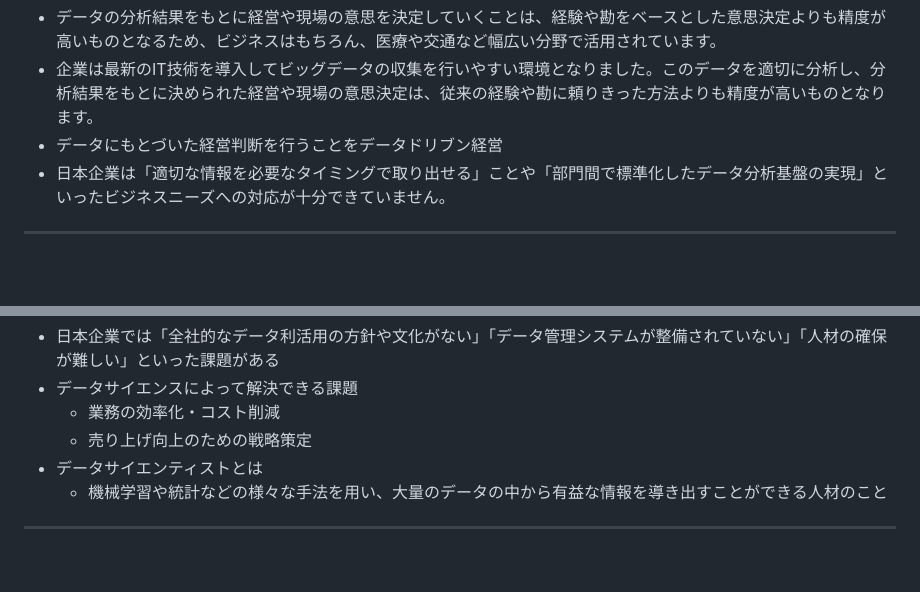
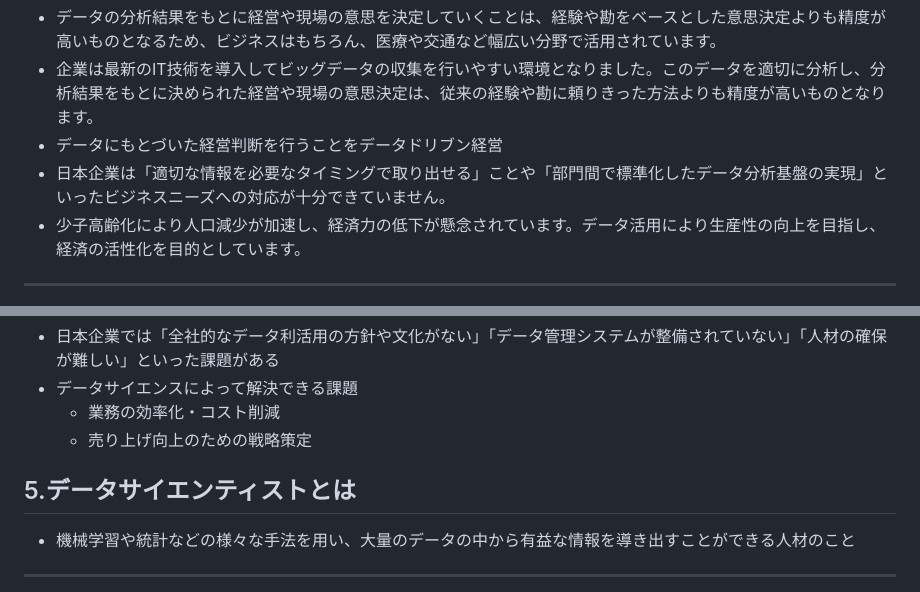
Before and after one commit to sea-yassan33/api-python, a Markdown page: Document/1_オープンデータについて.md, 2 parts joined by grey strips. GitHub-like rendering; blank space fills up the shorter version.

```diff
--- a/Document/1_オープンデータについて.md
+++ b/Document/1_オープンデータについて.md
@@ -21,6 +21,7 @@
 - 企業は最新のIT技術を導入してビッグデータの収集を行いやすい環境となりました。このデータを適切に分析し、分析結果をもとに決められた経営や現場の意思決定は、従来の経験や勘に頼りきった方法よりも精度が高いものとなります。
 - データにもとづいた経営判断を行うことをデータドリブン経営
 - 日本企業は「適切な情報を必要なタイミングで取り出せる」ことや「部門間で標準化したデータ分析基盤の実現」といったビジネスニーズへの対応が十分できていません。
+- 少子高齢化により人口減少が加速し、経済力の低下が懸念されています。データ活用により生産性の向上を目指し、経済の活性化を目的としています。
 <hr>
 
 ![日米のデータ整理の課題](./img/img01.png)
@@ -30,7 +31,8 @@
 - データサイエンスによって解決できる課題
   - 業務の効率化・コスト削減
   - 売り上げ向上のための戦略策定
-- データサイエンティストとは
+
+## 5.データサイエンティストとは
   - 機械学習や統計などの様々な手法を用い、大量のデータの中から有益な情報を導き出すことができる人材のこと
 <hr>
 
```
Also changed, not shown: Document/4_活用事例の紹介.md (added, +8 -0 lines), Document/参考.md (+3 -0 lines), Document/img/img04.png (added), Document/img/img05.png (added), Document/img/img06.png (added), 1 other file.
